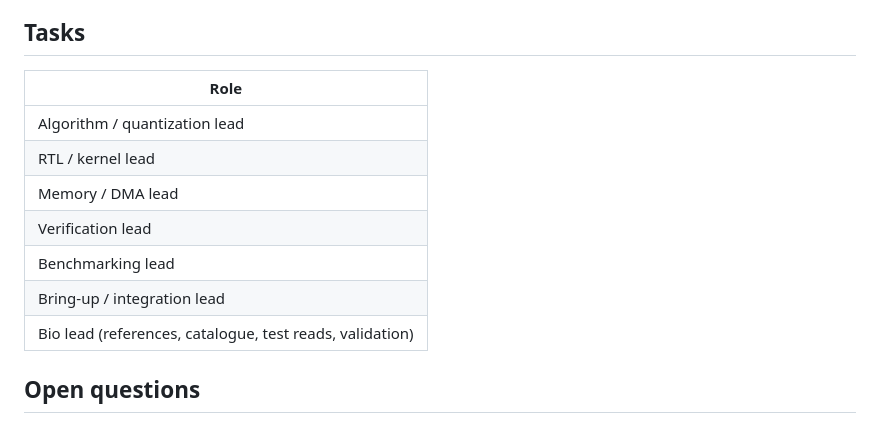
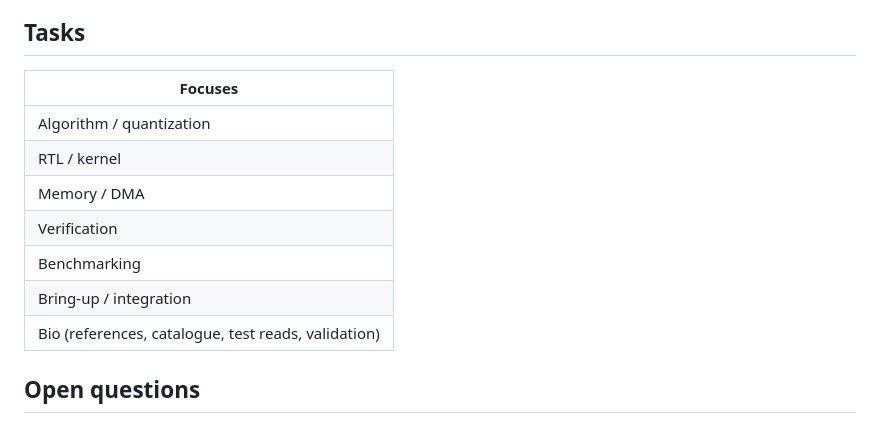
Before and after one commit to KingBorscht/TB_Hardware_Accelerator, a Markdown page: SCOPE.md, the part around the change. GitHub-like rendering.

Commit message:
Made some smaller grammatical changes

```diff
--- a/SCOPE.md
+++ b/SCOPE.md
@@ -45,15 +45,15 @@ Anything marked PROVISIONAL is an assumption to be confirmed by the owner. Do no
 
 ## Tasks
 
-| Role |
+| Focuses |
 |------|
-| Algorithm / quantization lead |
-| RTL / kernel lead |
-| Memory / DMA lead |
-| Verification lead |
-| Benchmarking lead |
-| Bring-up / integration lead |
-| Bio lead (references, catalogue, test reads, validation) |
+| Algorithm / quantization |
+| RTL / kernel |
+| Memory / DMA |
+| Verification |
+| Benchmarking |
+| Bring-up / integration |
+| Bio (references, catalogue, test reads, validation) |
 
 
 ## Open questions
```
